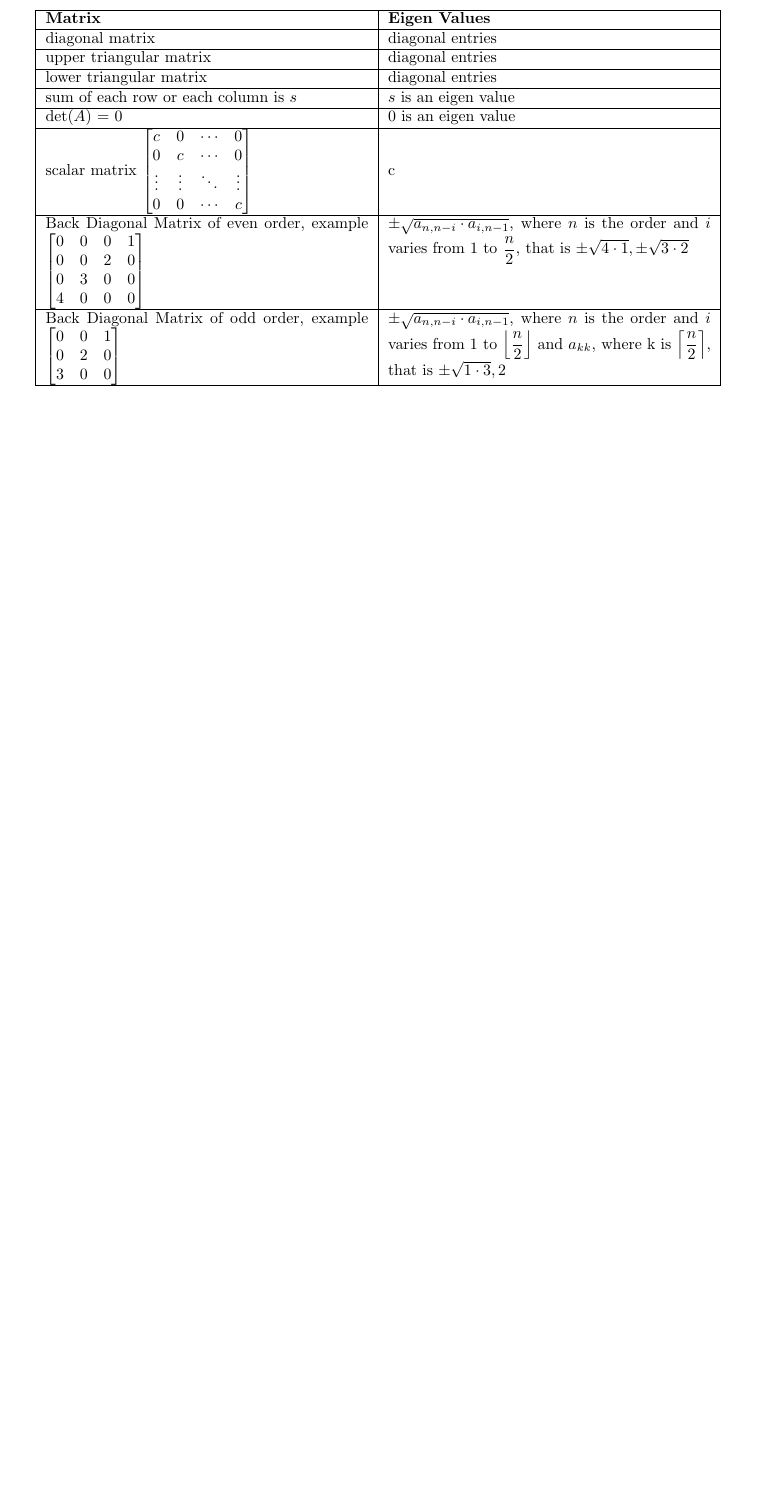
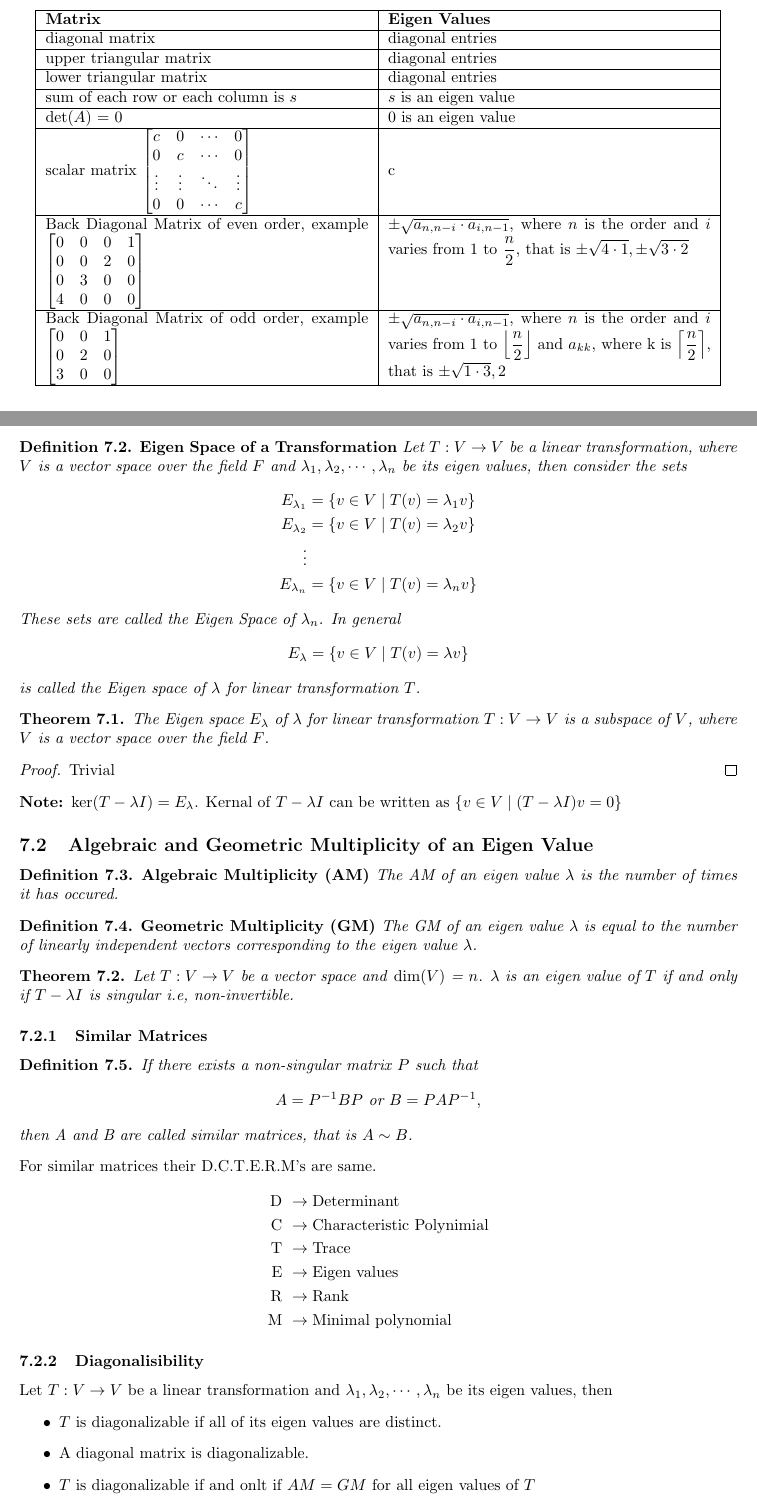
Before and after one commit to soham-gadhave/Latex-maths-notes, a LaTeX document (Linear-Algebra/Linear-Algebra.tex): part of page 19 of 19 before the commit and two parts of pages 19 and 20 of 21 after it, the two joined at a grey line, cut so that both start at the same text, the shorter picture padded with empty space. Compiled offline with pdfLaTeX.

Commit message:
COMPLETE: First draft of Linear Algebra notes

```diff
--- a/Linear-Algebra/Linear-Algebra.tex
+++ b/Linear-Algebra/Linear-Algebra.tex
@@ -1510,3 +1510,74 @@ be a Vector space over field F.
                     \hline
                 \end{tabular}
             \end{center}
+        \begin{definition} \textup{\textbf{Eigen Space of a Transformation}}
+            Let $T: V \to V$ be a linear transformation, where $V$ is a vector
+            space over the field $F$ and $\lambda_1, \lambda_2, \cdots,
+            \lambda_n$ be its eigen values, then consider the sets
+            \begin{align*}
+                E_{\lambda_1} &= \{v \in V \; | \; T(v) = \lambda_1 v \} \\
+                E_{\lambda_2} &= \{v \in V \; | \; T(v) = \lambda_2 v \} \\
+                \vdots \\
+                E_{\lambda_n} &= \{v \in V \; | \; T(v) = \lambda_n v \}
+            \end{align*}
+            These sets are called the Eigen Space of $\lambda_n$. In general
+            $$E_{\lambda} = \{v \in V \; | \; T(v) = \lambda v \}$$ is called
+            the Eigen space of $\lambda$ for linear transformation $T$.
+        \end{definition}
+
+        \begin{theorem}
+            The Eigen space $E_{\lambda}$ of $\lambda$ for linear
+            transformation $T: V \to V$ is a subspace of $V$, where
+            $V$ is a vector space over the field $F$.
+        \end{theorem}
+        \begin{proof}
+            Trivial
+        \end{proof}
+        \noindent\textbf{Note: }ker($T - \lambda I) = E_{\lambda}$.
+        Kernal of $T - \lambda I$ can be written as $\{ v \in V \; |
+        \; (T-\lambda I)v = 0 \}$
+
+        \subsection{Algebraic and Geometric Multiplicity of an Eigen Value}
+        \begin{definition}
+            \textup{\textbf{Algebraic Multiplicity (AM)}} The AM of
+            an eigen value $\lambda$ is the number of times it has occured.
+        \end{definition}
+
+        \begin{definition}
+            \textup{\textbf{Geometric Multiplicity (GM)}} The GM of
+            an eigen value $\lambda$ is equal to the number of linearly
+            independent vectors corresponding to the eigen value $\lambda$.
+        \end{definition}
+
+        \begin{theorem}
+            Let $T: V \to V$ be a vector space and \textup{dim($V$)} = $n$.
+            $\lambda$ is an eigen value of $T$ if and only if $T - \lambda I$
+            is singular i.e, non-invertible.
+        \end{theorem}
+
+        \subsubsection{Similar Matrices}
+            \begin{definition}
+                If there exists a non-singular matrix $P$ such that
+                \[ A = P^{-1}BP \text{ or } B = PAP^{-1}, \] then A
+                and B are called similar matrices, that is $A \sim B$.
+            \end{definition}
+            \noindent For similar matrices their D.C.T.E.R.M's are same.
+            \begin{align*}
+                \text{D } &\to \text{Determinant} \\
+                \text{C } &\to \text{Characteristic Polynimial} \\
+                \text{T } &\to \text{Trace} \\
+                \text{E } &\to \text{Eigen values} \\
+                \text{R } &\to \text{Rank} \\
+                \text{M } &\to \text{Minimal polynomial}
+            \end{align*}
+
+        \subsubsection{Diagonalisibility}
+            Let $T: V \to V$ be a linear transformation and $\lambda_1,
+            \lambda_2, \cdots, \lambda_n$ be its eigen values, then
+            \begin{itemize}
+                \item $T$ is diagonalizable if all of its eigen values
+                      are distinct.
+                \item A diagonal matrix is diagonalizable.
+                \item $T$ is diagonalizable if and onlt if $AM = GM$ for
+                      all eigen values of $T$
+                \item $T$ is diagonalizable if and only if
@@ -1512,0 +1598 @@ be a Vector space over field F.
+                  Let $A$ be the matrix representation w.r.t to any
```
Also changed, not shown: Linear-Algebra/Linear-Algebra.pdf, Linear-Algebra/PDFs/Lesson 30.pdf (added), Linear-Algebra/Linear-Algebra.tex (36 more changed lines).
